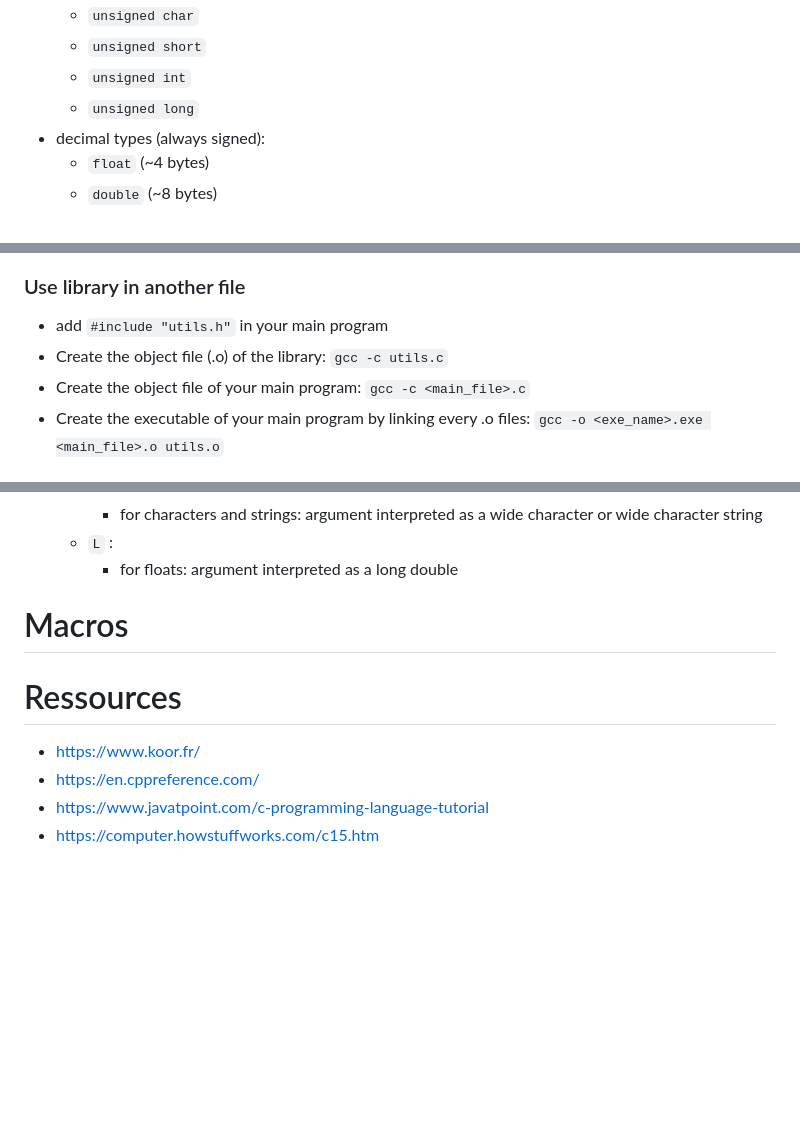
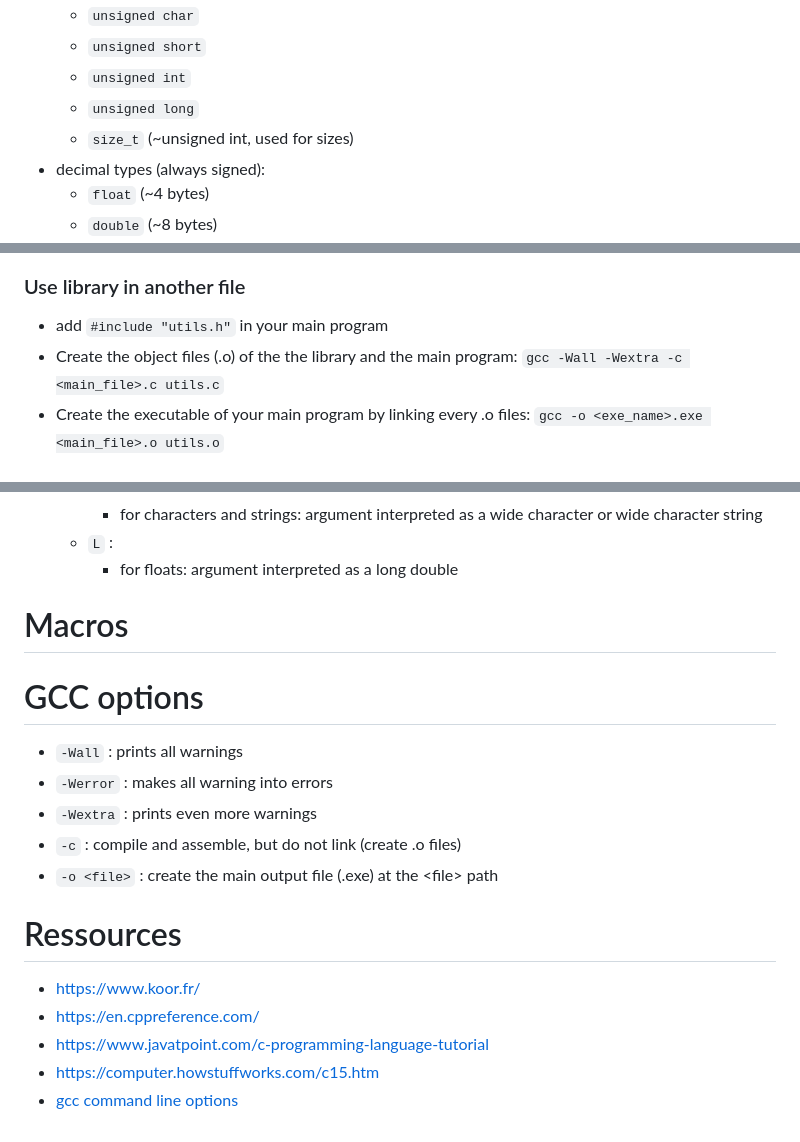
Before and after one commit to Gwizdo51/personal_dump, a Markdown page: notes/C.md, 3 parts joined by grey strips. Drawn GitHub-style; blank space fills up the shorter version.

Commit message:
C notes ckpt

```diff
--- a/notes/C.md
+++ b/notes/C.md
@@ -18,6 +18,7 @@ type variableName = initialValue;
     - `unsigned short`
     - `unsigned int`
     - `unsigned long`
+    - `size_t` (~unsigned int, used for sizes)
 - decimal types (always signed):
     - `float` (~4 bytes)
     - `double` (~8 bytes)
@@ -377,8 +378,7 @@ void my_lib_function() {
 ### Use library in another file
 
 - add `#include "utils.h"` in your main program
-- Create the object file (.o) of the library: `gcc -c utils.c`
-- Create the object file of your main program: `gcc -c <main_file>.c`
+- Create the object files (.o) of the the library and the main program: `gcc -Wall -Wextra -c <main_file>.c utils.c`
 - Create the executable of your main program by linking every .o files: `gcc -o <exe_name>.exe <main_file>.o utils.o`
 
 ## printf
@@ -430,9 +430,18 @@ format syntax: `%[flags][width][.precision][length]specifier`
 
 # Macros
 
+# GCC options
+
+- `-Wall` : prints all warnings
+- `-Werror` : makes all warning into errors
+- `-Wextra` : prints even more warnings
+- `-c` : compile and assemble, but do not link (create .o files)
+- `-o <file>` : create the main output file (.exe) at the \<file\> path
+
 # Ressources
 
 - https://www.koor.fr/
 - https://en.cppreference.com/
 - https://www.javatpoint.com/c-programming-language-tutorial
 - https://computer.howstuffworks.com/c15.htm
+- [gcc command line options](https://gcc.gnu.org/onlinedocs/gcc/Option-Summary.html)
```
